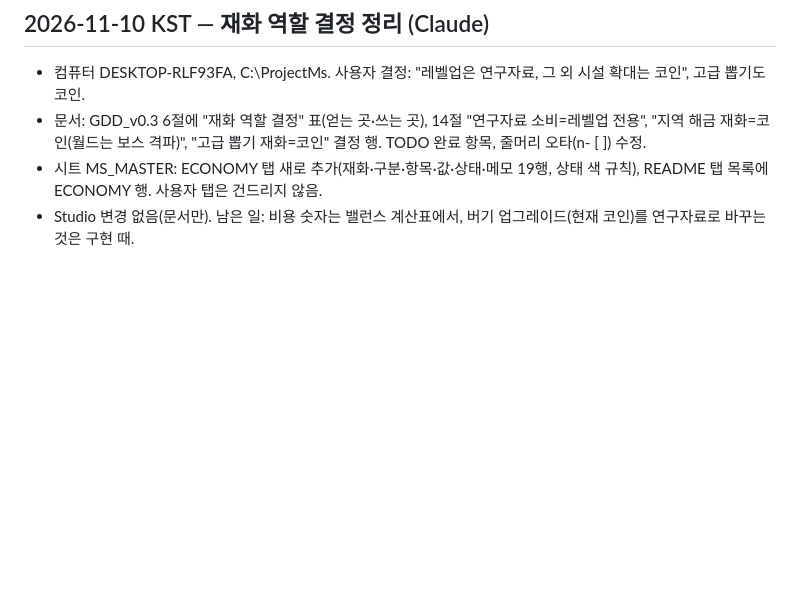
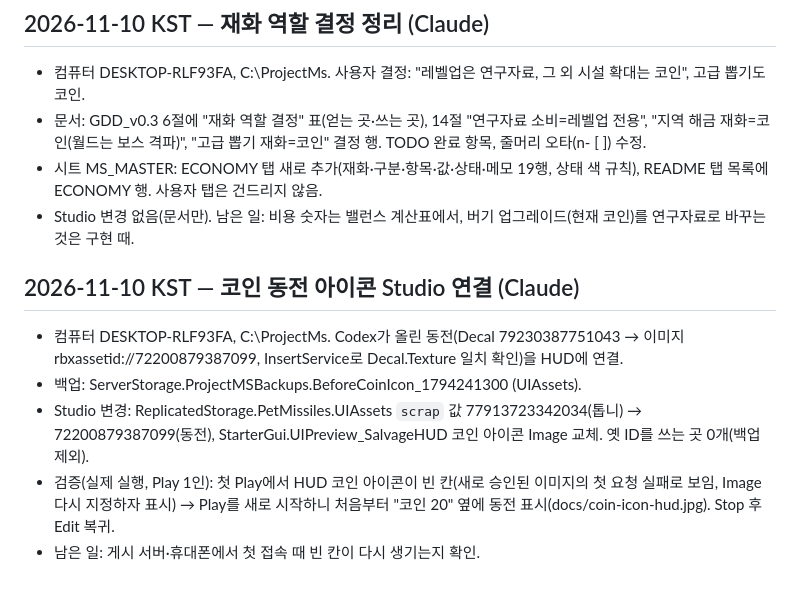
Before and after one commit to Kimdonghyun374/Kimdonghyun374, a Markdown page: HISTORY.md, the part around the change. Drawn GitHub-style; blank space fills up the shorter version.

Commit message:
코인 동전 아이콘 Studio HUD 연결 기록
Co-Authored-By: Claude Opus 5.5 <noreply@anthropic.com>

```diff
--- a/HISTORY.md
+++ b/HISTORY.md
@@ -344,3 +344,10 @@
 - 문서: GDD_v0.3 6절에 "재화 역할 결정" 표(얻는 곳·쓰는 곳), 14절 "연구자료 소비=레벨업 전용", "지역 해금 재화=코인(월드는 보스 격파)", "고급 뽑기 재화=코인" 결정 행. TODO 완료 항목, 줄머리 오타(n- [ ]) 수정.
 - 시트 MS_MASTER: ECONOMY 탭 새로 추가(재화·구분·항목·값·상태·메모 19행, 상태 색 규칙), README 탭 목록에 ECONOMY 행. 사용자 탭은 건드리지 않음.
 - Studio 변경 없음(문서만). 남은 일: 비용 숫자는 밸런스 계산표에서, 버기 업그레이드(현재 코인)를 연구자료로 바꾸는 것은 구현 때.
+
+## 2026-11-10 KST — 코인 동전 아이콘 Studio 연결 (Claude)
+- 컴퓨터 DESKTOP-RLF93FA, C:\ProjectMs. Codex가 올린 동전(Decal 79230387751043 → 이미지 rbxassetid://72200879387099, InsertService로 Decal.Texture 일치 확인)을 HUD에 연결.
+- 백업: ServerStorage.ProjectMSBackups.BeforeCoinIcon_1794241300 (UIAssets).
+- Studio 변경: ReplicatedStorage.PetMissiles.UIAssets `scrap` 값 77913723342034(톱니) → 72200879387099(동전), StarterGui.UIPreview_SalvageHUD 코인 아이콘 Image 교체. 옛 ID를 쓰는 곳 0개(백업 제외).
+- 검증(실제 실행, Play 1인): 첫 Play에서 HUD 코인 아이콘이 빈 칸(새로 승인된 이미지의 첫 요청 실패로 보임, Image 다시 지정하자 표시) → Play를 새로 시작하니 처음부터 "코인 20" 옆에 동전 표시(docs/coin-icon-hud.jpg). Stop 후 Edit 복귀.
+- 남은 일: 게시 서버·휴대폰에서 첫 접속 때 빈 칸이 다시 생기는지 확인.
```
Also changed, not shown: TODO.md (+1 -1 lines), docs/coin-icon-hud.jpg (added).
